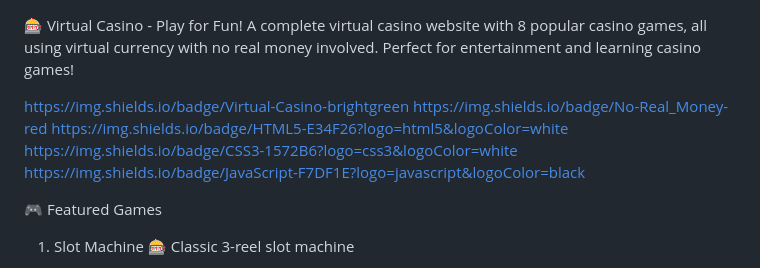
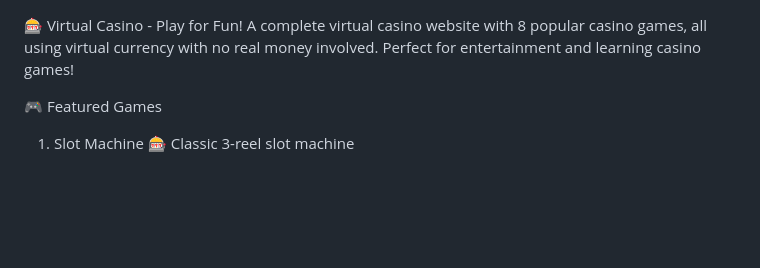
Before and after one commit to idk-code404/FAKE-Virtual-Casino-Game, a Markdown page: README.md, the part around the change. GitHub-like rendering; blank space fills up the shorter version.

```diff
--- a/README.md
+++ b/README.md
@@ -1,7 +1,5 @@
 🎰 Virtual Casino - Play for Fun!
 A complete virtual casino website with 8 popular casino games, all using virtual currency with no real money involved. Perfect for entertainment and learning casino games!
-
-https://img.shields.io/badge/Virtual-Casino-brightgreen https://img.shields.io/badge/No-Real_Money-red https://img.shields.io/badge/HTML5-E34F26?logo=html5&logoColor=white https://img.shields.io/badge/CSS3-1572B6?logo=css3&logoColor=white https://img.shields.io/badge/JavaScript-F7DF1E?logo=javascript&logoColor=black
 
 🎮 Featured Games
 1. Slot Machine 🎰
```
